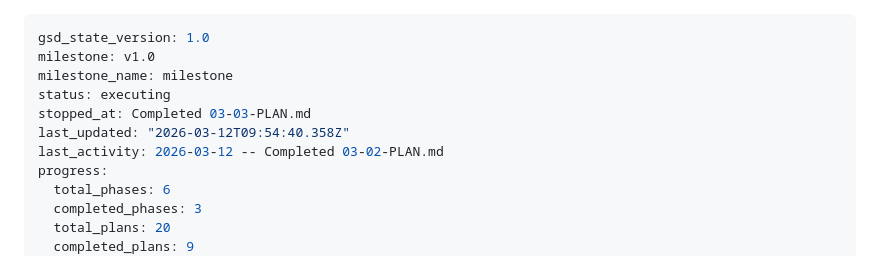
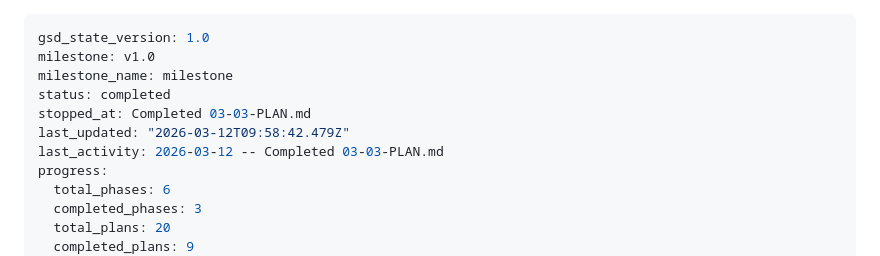
Before and after one commit to kodrunhq/claude-plane, a Markdown page: .planning/STATE.md, the part around the change. GitHub-like rendering.

Commit message:
docs(phase-03): complete phase execution

```diff
--- a/.planning/STATE.md
+++ b/.planning/STATE.md
@@ -2,10 +2,10 @@
 gsd_state_version: 1.0
 milestone: v1.0
 milestone_name: milestone
-status: executing
+status: completed
 stopped_at: Completed 03-03-PLAN.md
-last_updated: "2026-03-12T09:54:40.358Z"
-last_activity: 2026-03-12 -- Completed 03-02-PLAN.md
+last_updated: "2026-03-12T09:58:42.479Z"
+last_activity: 2026-03-12 -- Completed 03-03-PLAN.md
 progress:
   total_phases: 6
   completed_phases: 3
```
Also changed, not shown: 1 other file.
